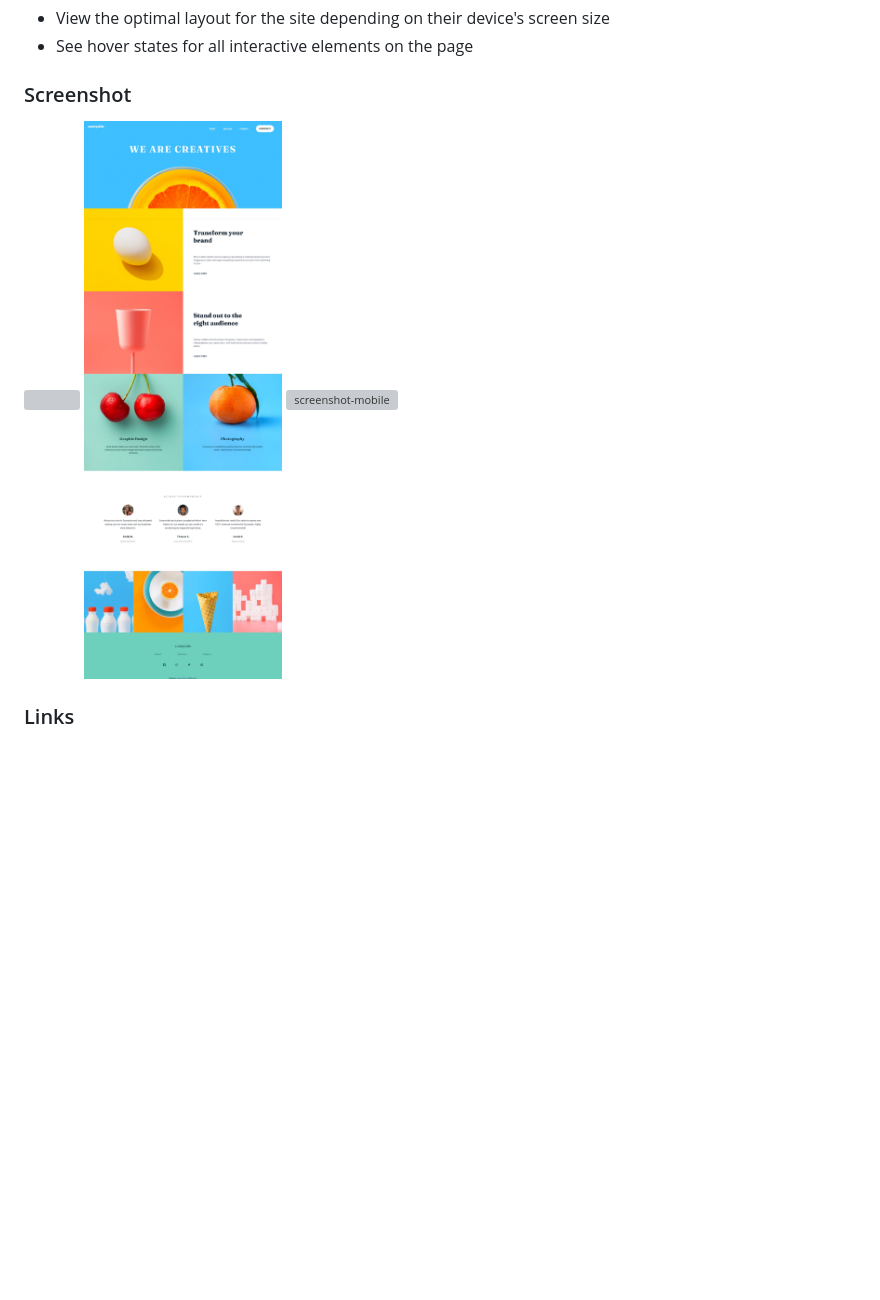
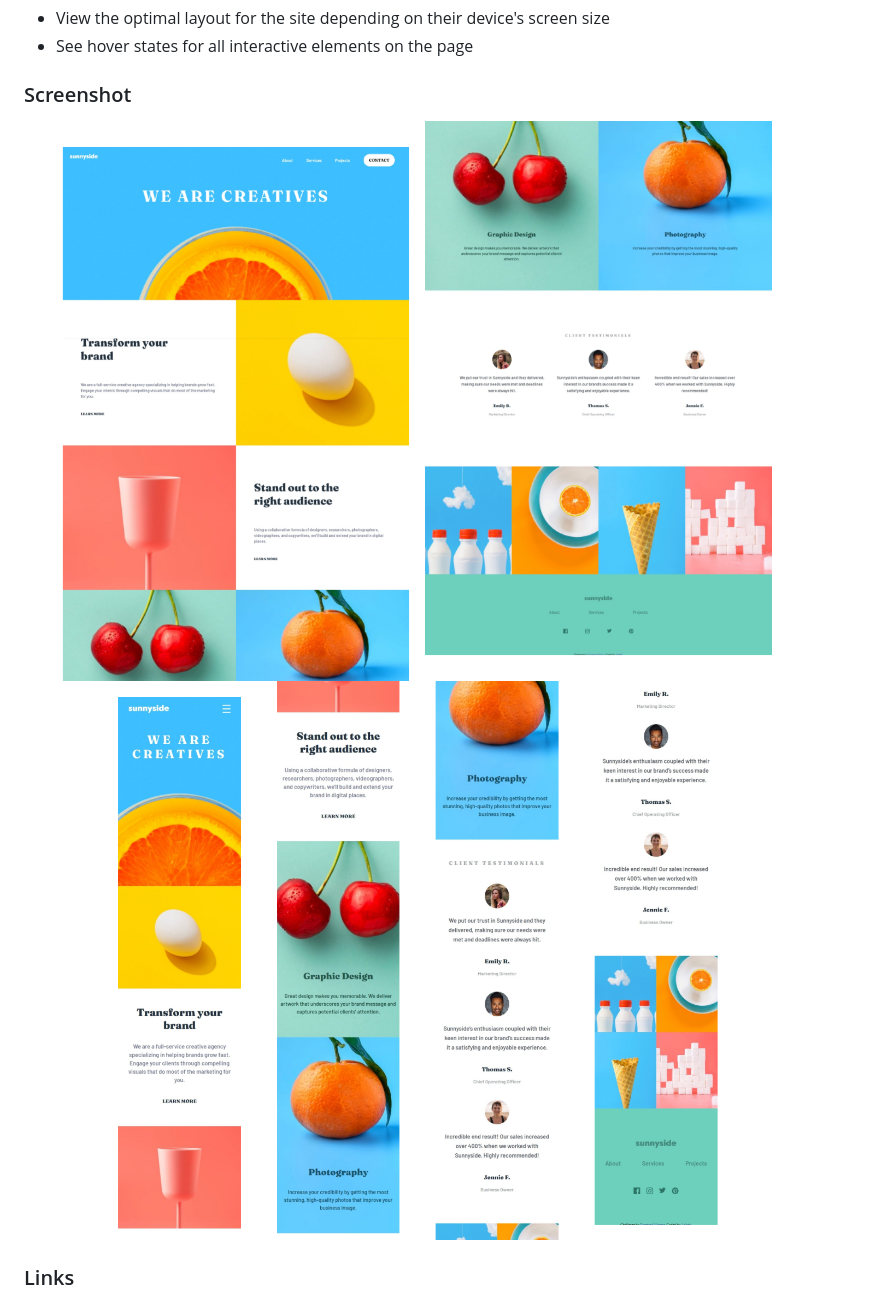
Before and after one commit to atikahnaz/sunnyside-agency-landing-page-main, a Markdown page: README-template.md, the part around the change. Drawn GitHub-style; pictures changed too: images/Desktop-sc.jpg (added), images/mobile-sc.jpg (added), images/screenshot-desktop.jpeg; blank space fills up the shorter version; grey boxes are pictures that could not be loaded.

Commit message:
screenshot

```diff
--- a/README-template.md
+++ b/README-template.md
@@ -29,9 +29,8 @@ Users should be able to:
 
 ### Screenshot
 
-![](./screenshot.jpg)
-![screenshot desktop](images/screenshot-desktop.jpeg)
-![screenshot-mobile](images/screenshot-mobile.jpeg)
+![screenshot desktop](images/Desktop-sc.jpg)
+![screenshot-mobile](images/mobile-sc.jpg)
 
 ### Links
 
```
